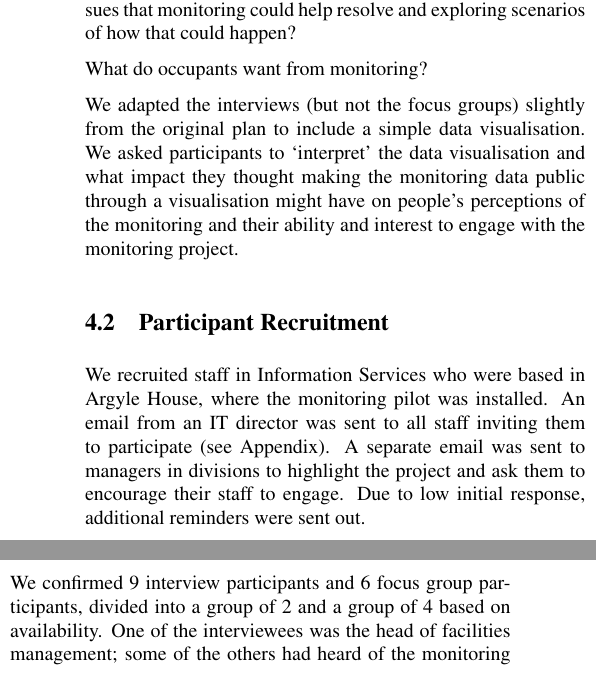
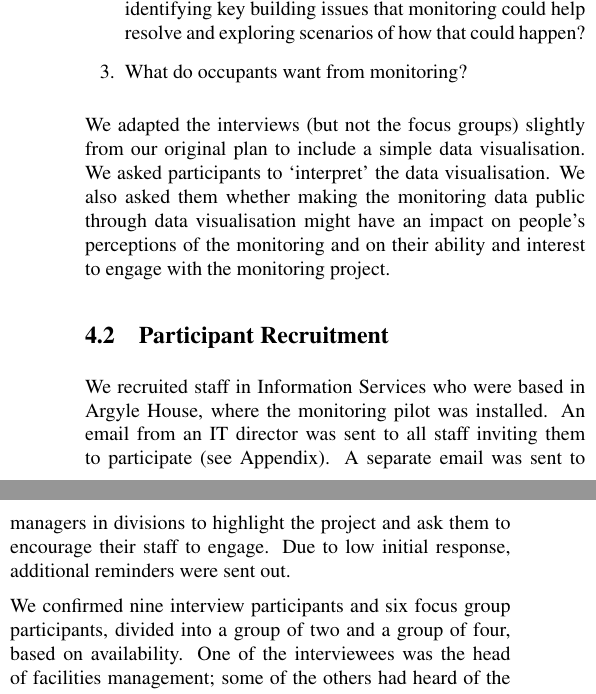
Before and after one commit to ewan-klein/I-am-not-a-number, a LaTeX paper (main.tex, which reads methods.tex): two parts of the columns of page 2 of 4, joined at a grey line, cut so that both start at the same text. Compiled offline with pdfLaTeX.

Commit message:
edits to methods

```diff
--- a/methods.tex
+++ b/methods.tex
@@ -9 +10,0 @@ What are occupants’ perceptions of occupancy monitoring in their workplace?
-How would occupants’ perceptions of occupancy monitoring change (or not) if they were engaged in a process of identifying key building issues that monitoring could help resolve and exploring scenarios of how that could happen?
@@ -10,11 +14,28 @@ How would occupants’ perceptions of occupancy monitoring change (or not) if th
+  (or not) if they were engaged in a process of identifying key
+  building issues that monitoring could help resolve and exploring
+  scenarios of how that could happen?
+\item What do occupants want from monitoring?
+\end{enumerate}
 
-What do occupants want from monitoring?
-
-We adapted the interviews (but not the focus groups) slightly from the original plan to include a simple data visualisation. We asked participants to ‘interpret’ the data visualisation and what impact they thought making the monitoring data public through a visualisation might have on people’s perceptions of the monitoring and their ability and interest to engage with the monitoring project.
+We adapted the interviews (but not the focus groups) slightly from our
+original plan to include a simple data visualisation. We asked
+participants to `interpret’ the data visualisation. We also asked them
+whether making the monitoring data public through data visualisation
+might have an impact on people’s perceptions of the monitoring and on
+their ability and interest to engage with the monitoring project.
 
 \subsection{Participant Recruitment}
 \label{sec:recruitment}
 
-We recruited staff in Information Services who were based in Argyle House, where the monitoring pilot was installed. An email from an IT director was sent to all staff inviting them to participate (see Appendix). A separate email was sent to managers in divisions to highlight the project and ask them to encourage their staff to engage. Due to low initial response, additional reminders were sent out.
+We recruited staff in Information Services who were based in Argyle
+House, where the monitoring pilot was installed. An email from an IT
+director was sent to all staff inviting them to participate (see
+Appendix). A separate email was sent to managers in divisions to
+highlight the project and ask them to encourage their staff to engage.
+Due to low initial response, additional reminders were sent out.
 
-We confirmed 9 interview participants and 6 focus group participants, divided into a group of 2 and a group of 4 based on availability. One of the interviewees was the head of facilities management; some of the others had heard of the monitoring project and one had seen it come through a security review, but otherwise none of them were directly involved with it. Four interview participants were female and five were male. Four focus group participants were female and two were male. We did not ask people’s ages, but a general estimate is that most participants were between 30 and 50 years of age.
+We confirmed nine interview participants and six focus group participants,
+divided into a group of two and a group of four, based on availability. One
+of the interviewees was the head of facilities management; some of the
+others had heard of the monitoring project and one had seen it come
+through a security review, but otherwise none of them were directly
```
Also changed, not shown: methods.tex (23 more changed lines).
